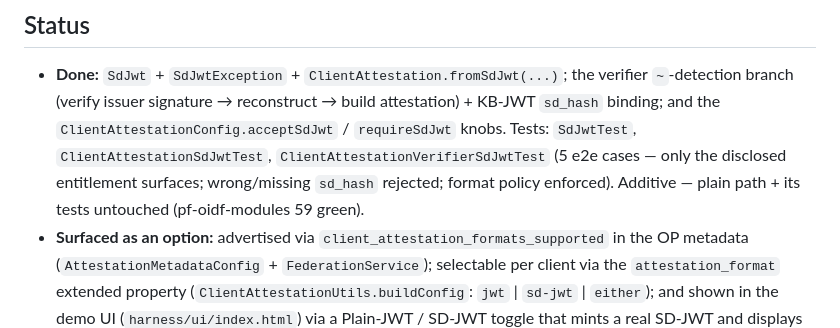
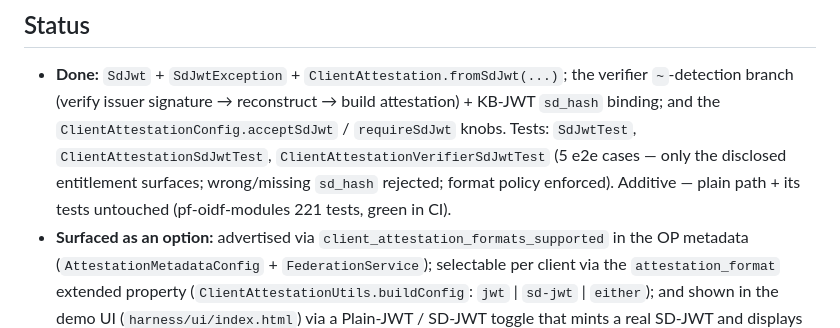
Before and after one commit to dphhyland/pf-oidf-modules, a Markdown page: docs/sd-jwt-attestation.md, the part around the change. Rendered like a GitHub page.

```diff
--- a/docs/sd-jwt-attestation.md
+++ b/docs/sd-jwt-attestation.md
@@ -54,7 +54,7 @@ and the PingAuthorize plugin forward *those* (PDP checks `requested ⊆ disclose
   (verify issuer signature → reconstruct → build attestation) + KB-JWT `sd_hash` binding; and the
   `ClientAttestationConfig.acceptSdJwt` / `requireSdJwt` knobs. Tests: `SdJwtTest`, `ClientAttestationSdJwtTest`,
   `ClientAttestationVerifierSdJwtTest` (5 e2e cases — only the disclosed entitlement surfaces; wrong/missing
-  `sd_hash` rejected; format policy enforced). Additive — plain path + its tests untouched (pf-oidf-modules 59 green).
+  `sd_hash` rejected; format policy enforced). Additive — plain path + its tests untouched (pf-oidf-modules 221 tests, green in CI).
 - **Surfaced as an option:** advertised via `client_attestation_formats_supported` in the OP metadata
   (`AttestationMetadataConfig` + `FederationService`); selectable per client via the `attestation_format`
   extended property (`ClientAttestationUtils.buildConfig`: `jwt` | `sd-jwt` | `either`); and shown in the demo UI
```
Also changed, not shown: docs/REPO-MAP.md (+3 -3 lines).
